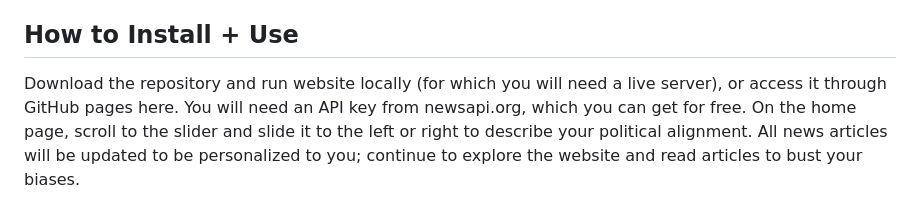
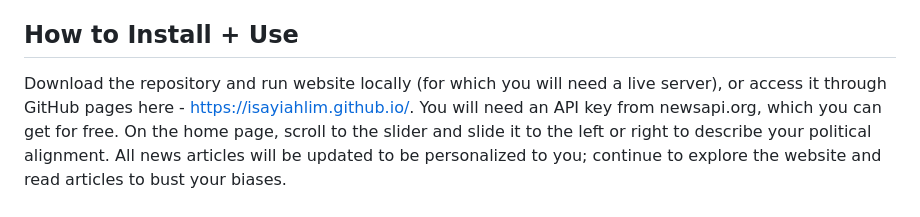
Before and after one commit to isayiahlim/BiasBusterNews, a Markdown page: README.md, the part around the change. GitHub-like rendering.

```diff
--- a/README.md
+++ b/README.md
@@ -6,7 +6,7 @@ Thus, it introduces you to news articles and topics that you might not typically
 We believe that well-informed citizens are essential for a thriving democracy, and we're committed to helping you become one.
 
 ## How to Install + Use
-Download the repository and run website locally (for which you will need a live server), or access it through GitHub pages here. You will need an API key from newsapi.org, which you can get for free.
+Download the repository and run website locally (for which you will need a live server), or access it through GitHub pages here - https://isayiahlim.github.io/. You will need an API key from newsapi.org, which you can get for free.
 On the home page, scroll to the slider and slide it to the left or right to describe your political alignment.
 All news articles will be updated to be personalized to you; continue to explore the website and read articles to bust your biases.
 
```
